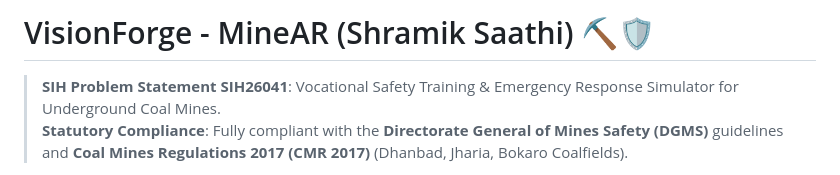
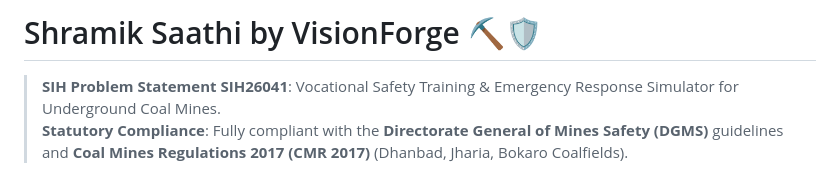
Before and after one commit to SamataSharma/Shramik-Saathi-by-VisionForge, a Markdown page: README.md, the part around the change. Drawn GitHub-style.

```diff
--- a/README.md
+++ b/README.md
@@ -1,4 +1,4 @@
-# VisionForge - MineAR (Shramik Saathi) ⛏️🛡️
+# Shramik Saathi by VisionForge ⛏️🛡️
 
 > **SIH Problem Statement SIH26041**: Vocational Safety Training & Emergency Response Simulator for Underground Coal Mines.
 > **Statutory Compliance**: Fully compliant with the **Directorate General of Mines Safety (DGMS)** guidelines and **Coal Mines Regulations 2017 (CMR 2017)** (Dhanbad, Jharia, Bokaro Coalfields).
```
